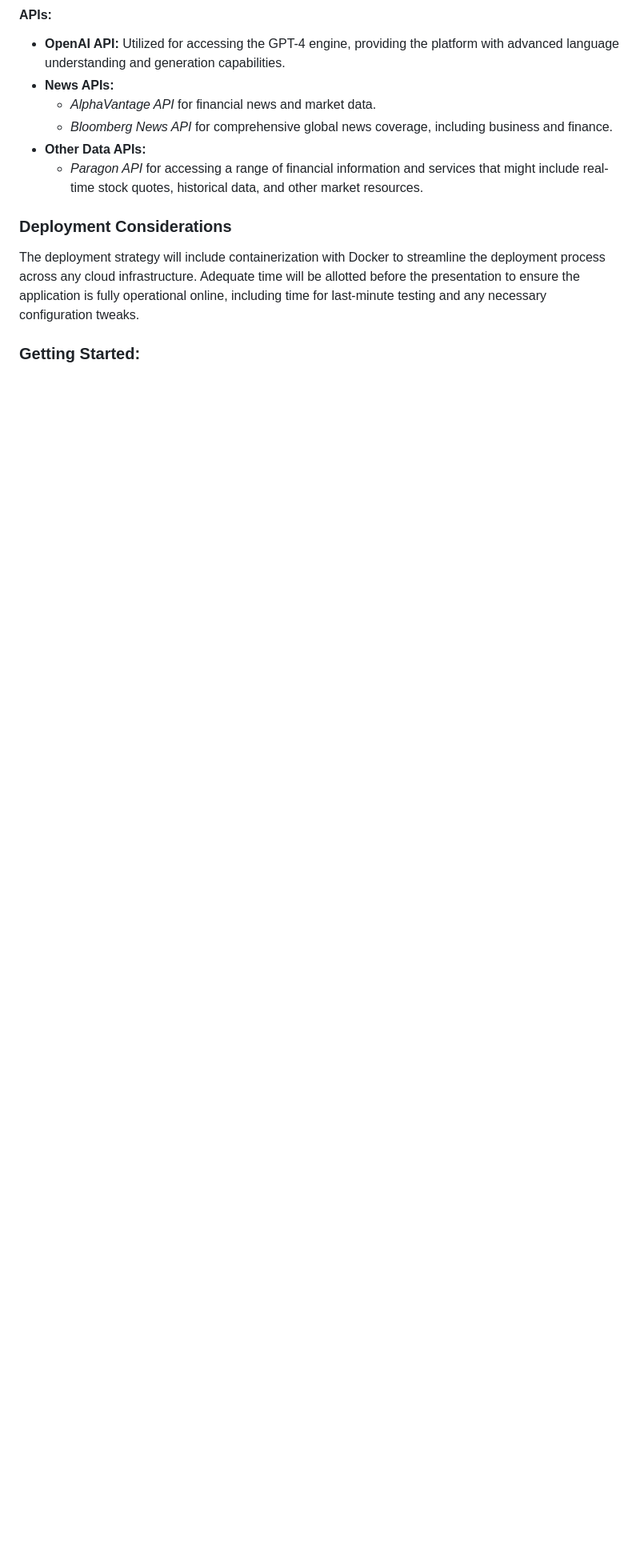
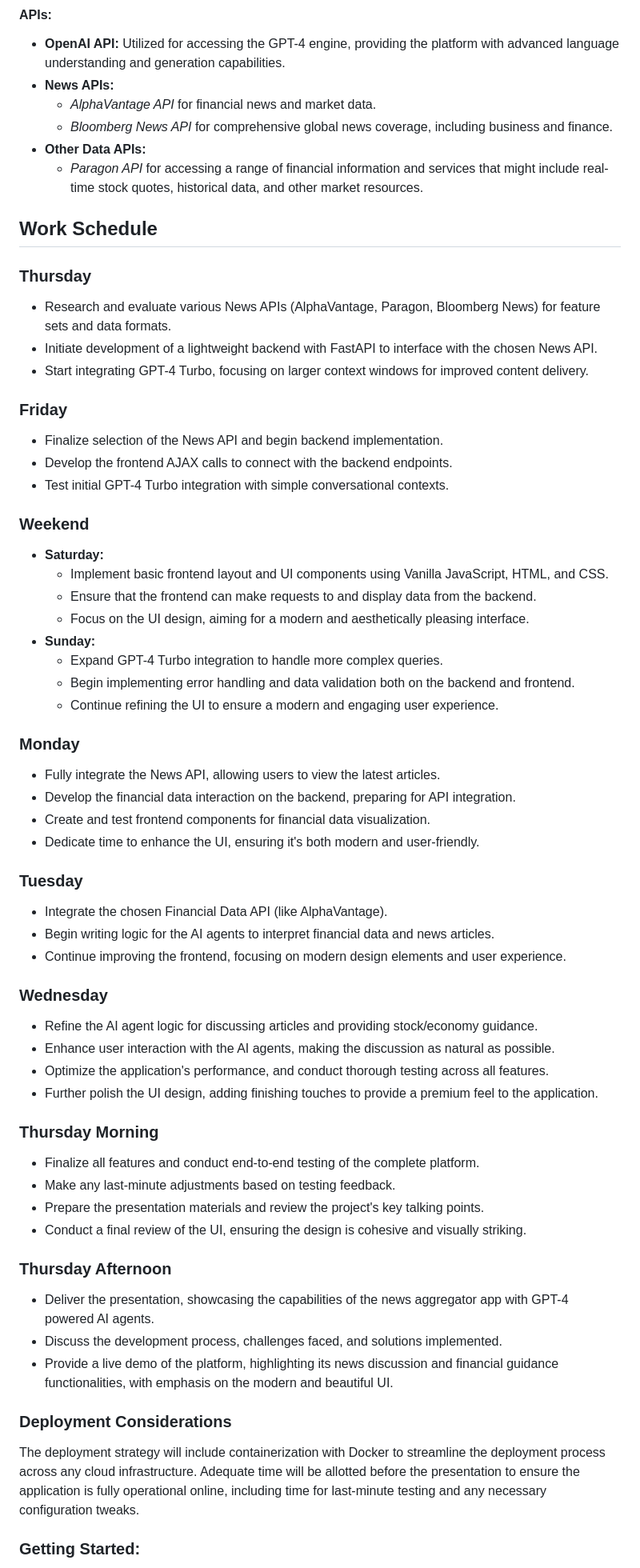
Before and after one commit to Blkalkin/Interactive-News-Aggregator, a Markdown page: README.md, the part around the change. Shown: that part at 80% size. Drawn GitHub-style; blank space fills up the shorter version.

Commit message:
Update README.md
add schedule

```diff
--- a/README.md
+++ b/README.md
@@ -37,6 +37,58 @@ At the heart of this platform is GPT-4’s natural language processing (NLP) eng
 - **Other Data APIs:**
   - *Paragon API* for accessing a range of financial information and services that might include real-time stock quotes, historical data, and other market resources.
 
+
+## Work Schedule
+
+### Thursday
+- Research and evaluate various News APIs (AlphaVantage, Paragon, Bloomberg News) for feature sets and data formats.
+- Initiate development of a lightweight backend with FastAPI to interface with the chosen News API.
+- Start integrating GPT-4 Turbo, focusing on larger context windows for improved content delivery.
+
+### Friday
+- Finalize selection of the News API and begin backend implementation.
+- Develop the frontend AJAX calls to connect with the backend endpoints.
+- Test initial GPT-4 Turbo integration with simple conversational contexts.
+
+### Weekend
+- **Saturday:**
+  - Implement basic frontend layout and UI components using Vanilla JavaScript, HTML, and CSS.
+  - Ensure that the frontend can make requests to and display data from the backend.
+  - Focus on the UI design, aiming for a modern and aesthetically pleasing interface.
+- **Sunday:**
+  - Expand GPT-4 Turbo integration to handle more complex queries.
+  - Begin implementing error handling and data validation both on the backend and frontend.
+  - Continue refining the UI to ensure a modern and engaging user experience.
+
+### Monday
+- Fully integrate the News API, allowing users to view the latest articles.
+- Develop the financial data interaction on the backend, preparing for API integration.
+- Create and test frontend components for financial data visualization.
+- Dedicate time to enhance the UI, ensuring it's both modern and user-friendly.
+
+### Tuesday
+- Integrate the chosen Financial Data API (like AlphaVantage).
+- Begin writing logic for the AI agents to interpret financial data and news articles.
+- Continue improving the frontend, focusing on modern design elements and user experience.
+
+### Wednesday
+- Refine the AI agent logic for discussing articles and providing stock/economy guidance.
+- Enhance user interaction with the AI agents, making the discussion as natural as possible.
+- Optimize the application's performance, and conduct thorough testing across all features.
+- Further polish the UI design, adding finishing touches to provide a premium feel to the application.
+
+### Thursday Morning
+- Finalize all features and conduct end-to-end testing of the complete platform.
+- Make any last-minute adjustments based on testing feedback.
+- Prepare the presentation materials and review the project's key talking points.
+- Conduct a final review of the UI, ensuring the design is cohesive and visually striking.
+
+### Thursday Afternoon
+- Deliver the presentation, showcasing the capabilities of the news aggregator app with GPT-4 powered AI agents.
+- Discuss the development process, challenges faced, and solutions implemented.
+- Provide a live demo of the platform, highlighting its news discussion and financial guidance functionalities, with emphasis on the modern and beautiful UI.
+
+
 ### Deployment Considerations
 The deployment strategy will include containerization with Docker to streamline the deployment process across any cloud infrastructure. Adequate time will be allotted before the presentation to ensure the application is fully operational online, including time for last-minute testing and any necessary configuration tweaks.
 
```
